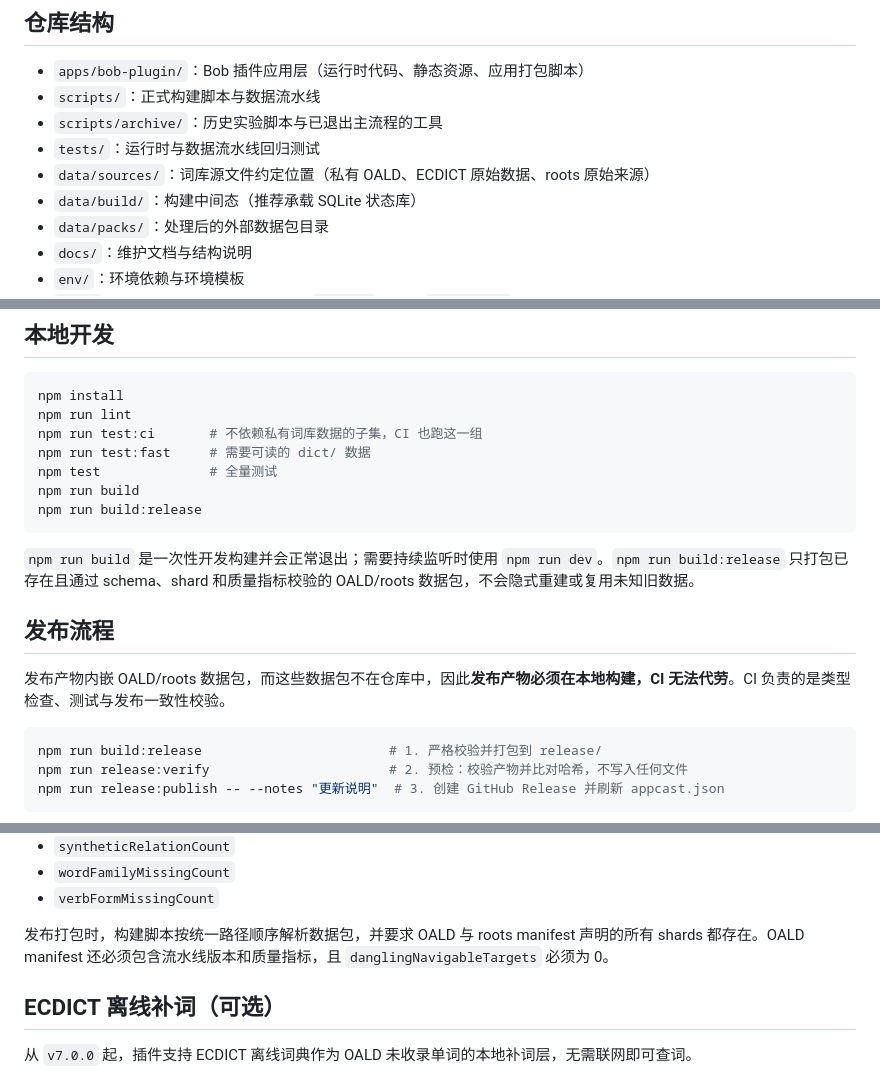
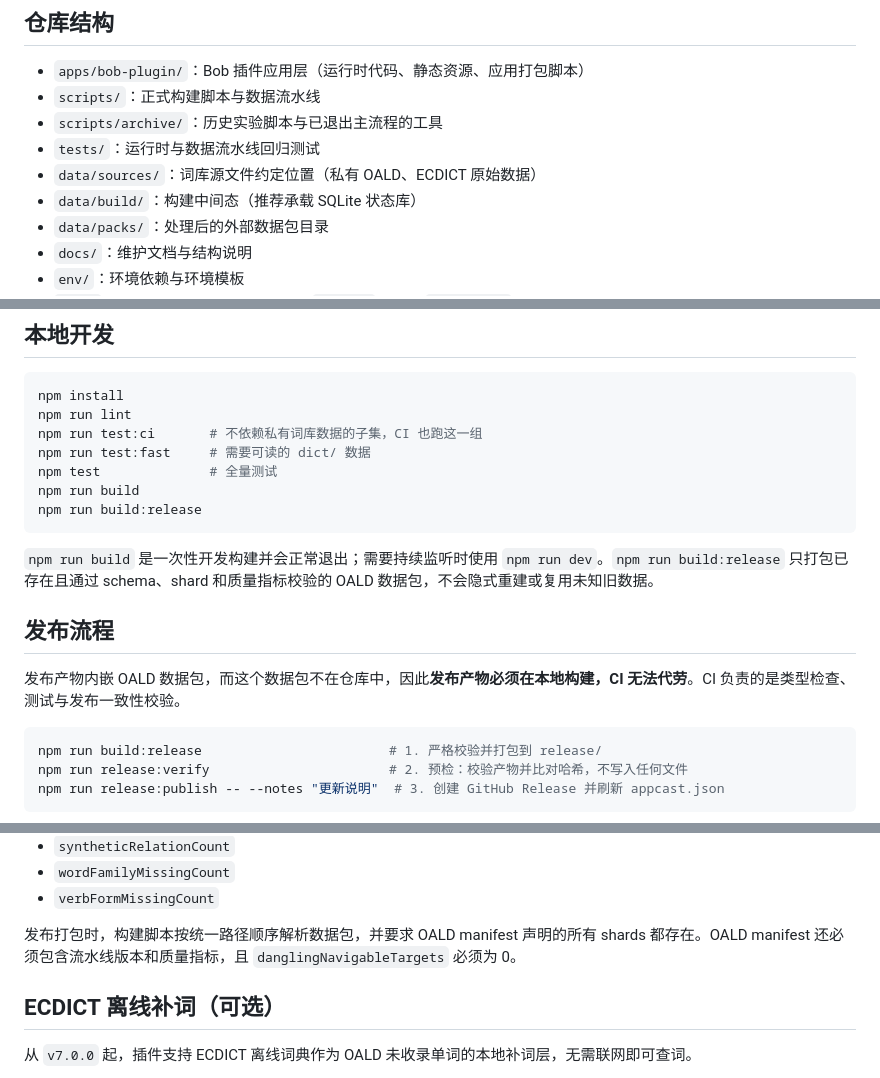
Before and after one commit to ZhangEx18/bob-plugin-oxford-dictionary, a Markdown page: README.md, 3 parts joined by grey strips. GitHub-like rendering.

````diff
--- a/README.md
+++ b/README.md
@@ -27,7 +27,7 @@ Bob 牛津高阶英汉双解词典插件（OALD 10th Edition）。
 - `scripts/`：正式构建脚本与数据流水线
 - `scripts/archive/`：历史实验脚本与已退出主流程的工具
 - `tests/`：运行时与数据流水线回归测试
-- `data/sources/`：词库源文件约定位置（私有 OALD、ECDICT 原始数据、roots 原始来源）
+- `data/sources/`：词库源文件约定位置（私有 OALD、ECDICT 原始数据）
 - `data/build/`：构建中间态（推荐承载 SQLite 状态库）
 - `data/packs/`：处理后的外部数据包目录
 - `docs/`：维护文档与结构说明
@@ -131,11 +122,11 @@ npm run build
 npm run build:release
 ```
 
-`npm run build` 是一次性开发构建并会正常退出；需要持续监听时使用 `npm run dev`。`npm run build:release` 只打包已存在且通过 schema、shard 和质量指标校验的 OALD/roots 数据包，不会隐式重建或复用未知旧数据。
+`npm run build` 是一次性开发构建并会正常退出；需要持续监听时使用 `npm run dev`。`npm run build:release` 只打包已存在且通过 schema、shard 和质量指标校验的 OALD 数据包，不会隐式重建或复用未知旧数据。
 
 ## 发布流程
 
-发布产物内嵌 OALD/roots 数据包，而这些数据包不在仓库中，因此**发布产物必须在本地构建，CI 无法代劳**。CI 负责的是类型检查、测试与发布一致性校验。
+发布产物内嵌 OALD 数据包，而这个数据包不在仓库中，因此**发布产物必须在本地构建，CI 无法代劳**。CI 负责的是类型检查、测试与发布一致性校验。
 
 ```bash
 npm run build:release                        # 1. 严格校验并打包到 release/
@@ -340,7 +300,7 @@ python3 scripts/build_oald_data.py --inspect decide
 - `wordFamilyMissingCount`
 - `verbFormMissingCount`
 
-发布打包时，构建脚本按统一路径顺序解析数据包，并要求 OALD 与 roots manifest 声明的所有 shards 都存在。OALD manifest 还必须包含流水线版本和质量指标，且 `danglingNavigableTargets` 必须为 0。
+发布打包时，构建脚本按统一路径顺序解析数据包，并要求 OALD manifest 声明的所有 shards 都存在。OALD manifest 还必须包含流水线版本和质量指标，且 `danglingNavigableTargets` 必须为 0。
 
 ## ECDICT 离线补词（可选）
 
````
Also changed, not shown: other parts of README.md (+2 -41 lines), CLAUDE.md (+6 -19 lines).
